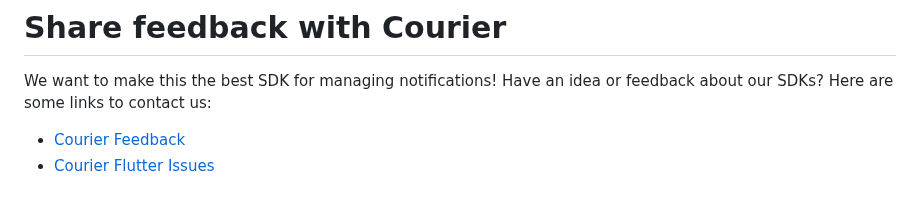
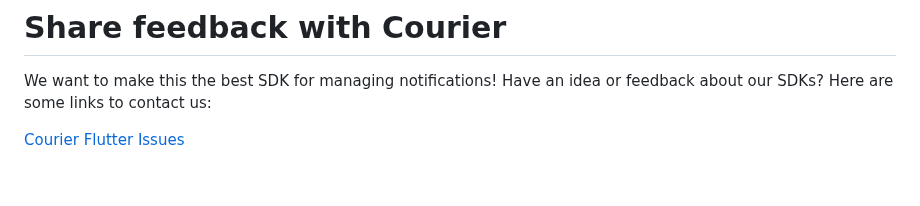
Before and after one commit to trycourier/courier-flutter, a Markdown page: README.md, the part around the change. GitHub-like rendering.

```diff
--- a/README.md
+++ b/README.md
@@ -205,5 +205,4 @@ These are all the available features of the SDK.
 
 We want to make this the best SDK for managing notifications! Have an idea or feedback about our SDKs? Here are some links to contact us:
 
-- [Courier Feedback](https://feedback.courier.com/)
-- [Courier Flutter Issues](https://github.com/trycourier/courier-flutter/issues)
+[Courier Flutter Issues](https://github.com/trycourier/courier-flutter/issues)
```
